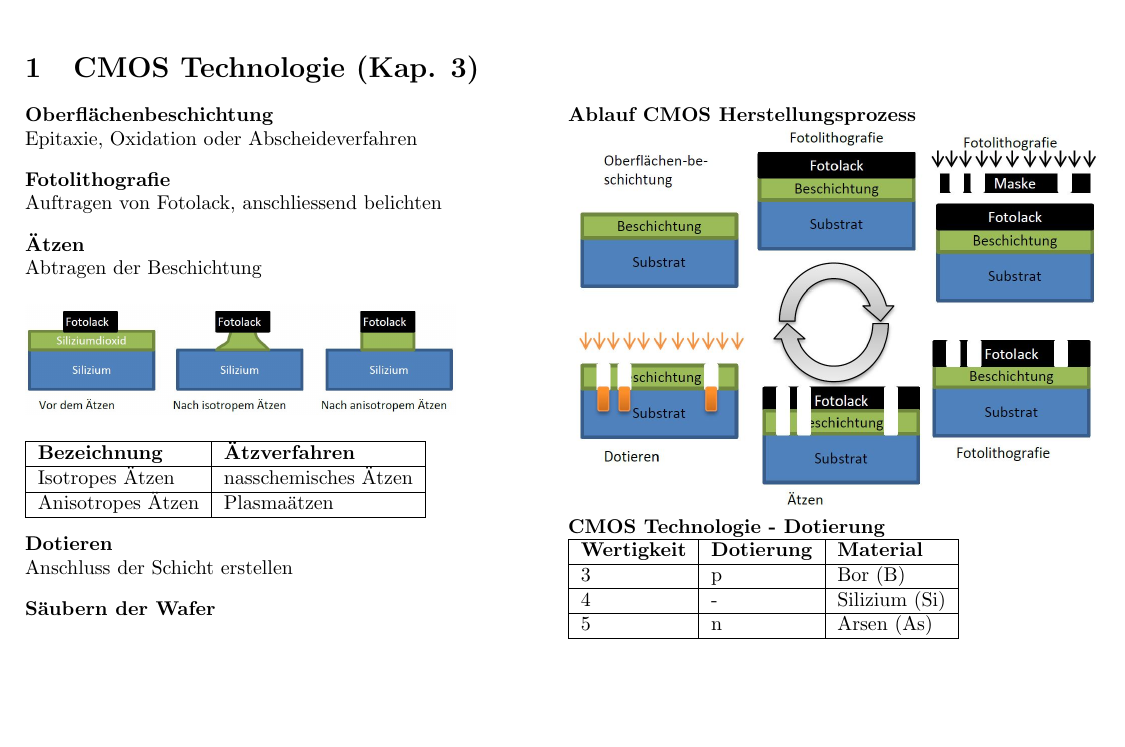
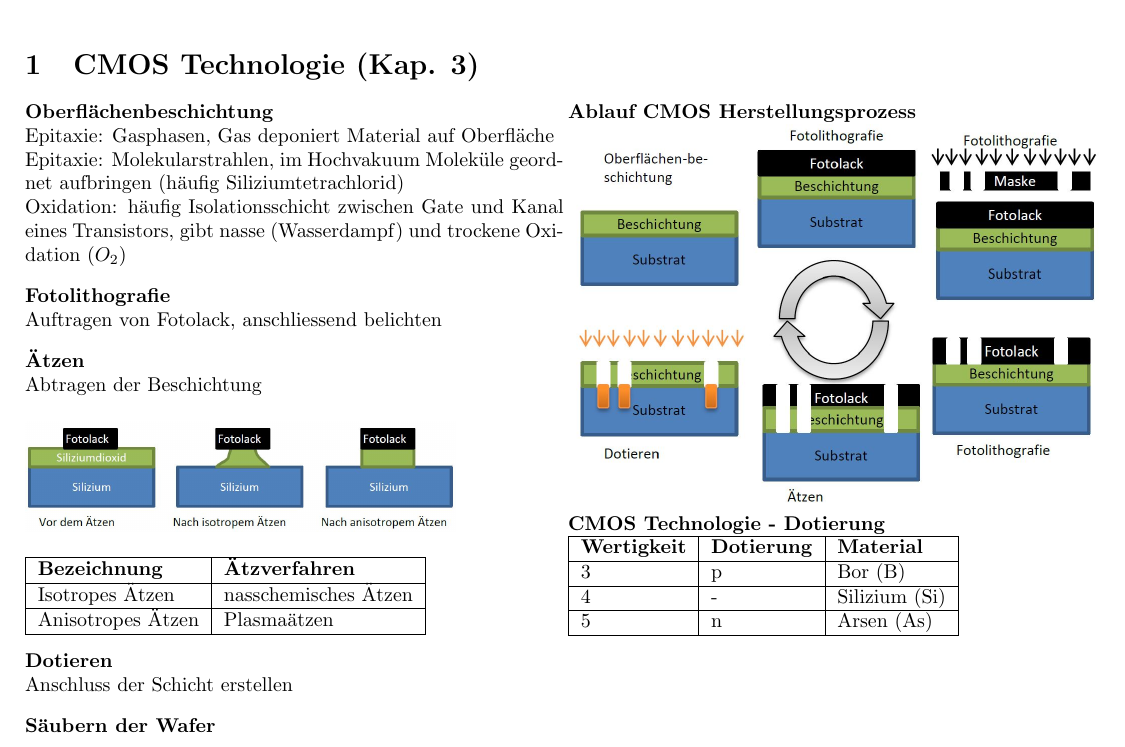
Before and after one commit to simwalk/AnMe, a LaTeX document (Formelsammlung.tex, which reads chapters/Technologie/Technologie.tex): part of page 2 of 13, cut so that both start at the same text, the shorter picture padded with empty space. Compiled offline with pdfLaTeX.

Commit message:
txs auto checkin

```diff
--- a/chapters/Technologie/Technologie.tex
+++ b/chapters/Technologie/Technologie.tex
@@ -4,7 +4,9 @@
 
 \begin{minipage}[t]{0.5\textwidth}
 	\textbf{Oberflächenbeschichtung}\\
-	Epitaxie, Oxidation oder Abscheideverfahren\\ [2ex]
+	Epitaxie: Gasphasen, Gas deponiert Material auf Oberfläche\\
+	Epitaxie: Molekularstrahlen, im Hochvakuum Moleküle geordnet aufbringen (häufig Siliziumtetrachlorid) \\
+	Oxidation: häufig Isolationsschicht zwischen Gate und Kanal eines Transistors, gibt nasse (Wasserdampf) und trockene Oxidation ($O_2$) \\ [2ex]
 	\textbf{Fotolithografie}\\
 	Auftragen von Fotolack, anschliessend belichten\\ [2ex]
 	\textbf{Ätzen}\\
```
